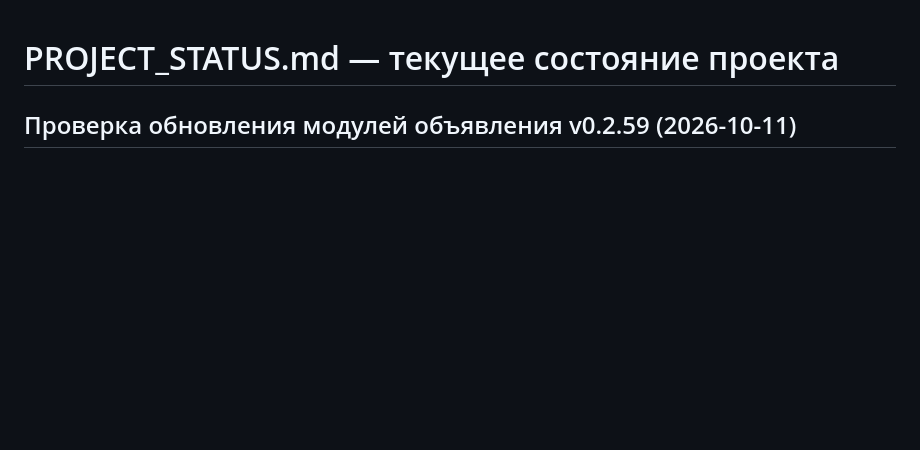
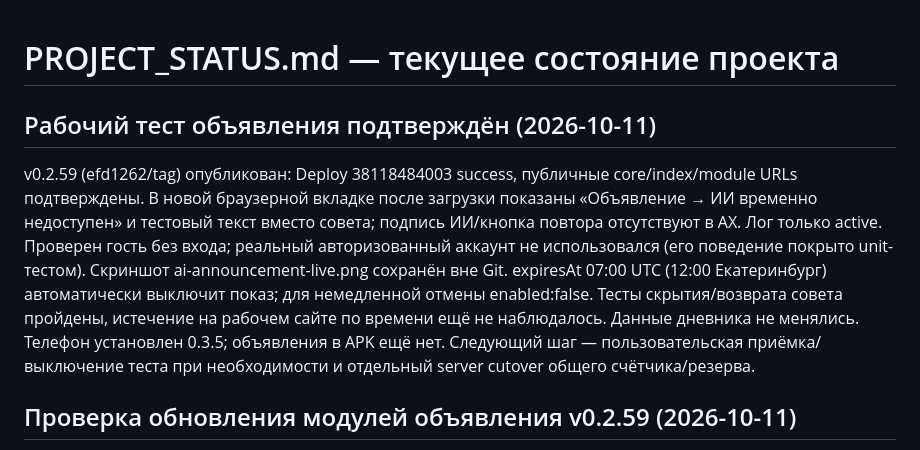
Before and after one commit to phazz1980/nutriciolog, a Markdown page: PROJECT_STATUS.md, the part around the change. GitHub-like rendering; blank space fills up the shorter version.

Commit message:
docs: confirm phone update and live notice test [skip ci]

```diff
--- a/PROJECT_STATUS.md
+++ b/PROJECT_STATUS.md
@@ -1,4 +1,8 @@
 # PROJECT_STATUS.md — текущее состояние проекта
+
+## Рабочий тест объявления подтверждён (2026-10-11)
+
+v0.2.59 (efd1262/tag) опубликован: Deploy 38118484003 success, публичные core/index/module URLs подтверждены. В новой браузерной вкладке после загрузки показаны «Объявление → ИИ временно недоступен» и тестовый текст вместо совета; подпись ИИ/кнопка повтора отсутствуют в AX. Лог только active. Проверен гость без входа; реальный авторизованный аккаунт не использовался (его поведение покрыто unit-тестом). Скриншот ai-announcement-live.png сохранён вне Git. expiresAt 07:00 UTC (12:00 Екатеринбург) автоматически выключит показ; для немедленной отмены enabled:false. Тесты скрытия/возврата совета пройдены, истечение на рабочем сайте по времени ещё не наблюдалось. Данные дневника не менялись. Телефон установлен 0.3.5; объявления в APK ещё нет. Следующий шаг — пользовательская приёмка/выключение теста при необходимости и отдельный server cutover общего счётчика/резерва.
 
 ## Проверка обновления модулей объявления v0.2.59 (2026-10-11)
 
```
Also changed, not shown: README.md (+2 -0 lines), ROADMAP.md (+2 -0 lines).
